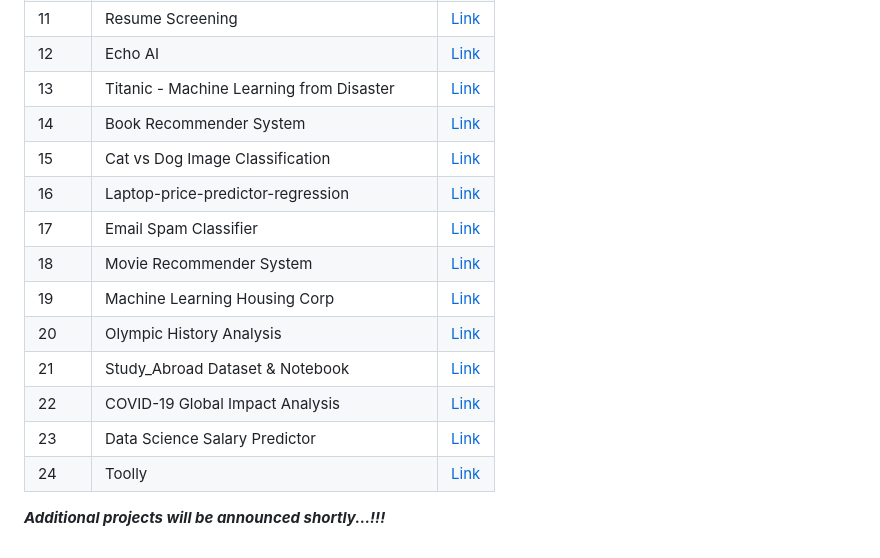
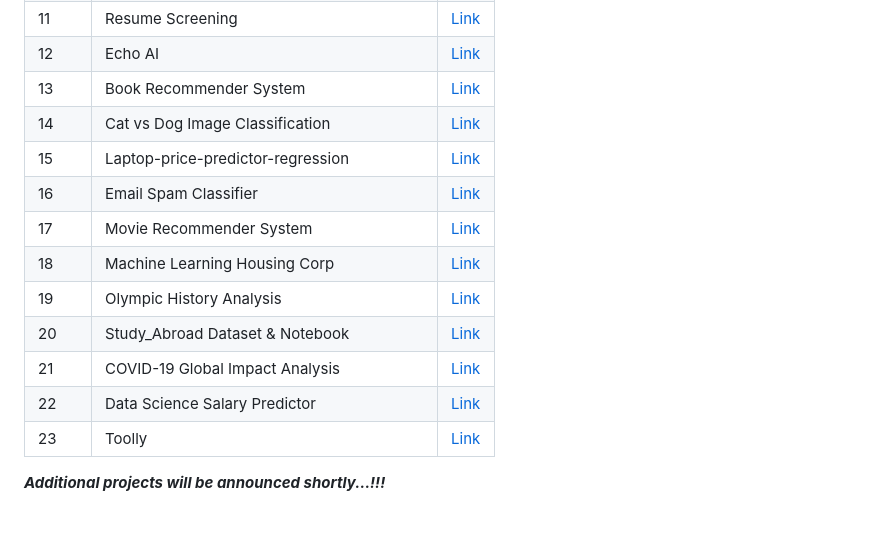
Before and after one commit to AdilShamim8/100-AI-Machine-Learning-Deep-Learnin-Projects, a Markdown page: README.md, the part around the change. Rendered like a GitHub page.

```diff
--- a/README.md
+++ b/README.md
@@ -37,16 +37,15 @@ Follow me on Kaggle: [![Kaggle](https://img.shields.io/badge/Kaggle-20BEFF?style
 | 10    | Pose Detection                                               | [Link](https://github.com/AdilShamim8/Posture-detection) |
 | 11    | Resume Screening                                             | [Link](https://github.com/AdilShamim8/Resume-Screening) |
 | 12    | Echo AI                                                      | [Link](https://github.com/AdilShamim8/Echo_AI) |
-| 13    | Titanic - Machine Learning from Disaster                     | [Link](https://github.com/AdilShamim8/Titanic-Machine-Learning-from-Disaster) |
-| 14    | Book Recommender System                                      | [Link](https://github.com/AdilShamim8/Book-Recommender-System) |
-| 15    | Cat vs Dog Image Classification                              | [Link](https://github.com/AdilShamim8/Cat_Vs_Dog_Image_Classification_Project)   |
-| 16    | Laptop-price-predictor-regression                            | [Link](https://github.com/AdilShamim8/Laptop-price-predictor-regression-project) |
-| 17    | Email Spam Classifier                                        | [Link](https://github.com/AdilShamim8/Email-Spam-Classifier) |
-| 18    | Movie Recommender System                                     | [Link](https://github.com/AdilShamim8/Movie-Recommender-System) |
-| 19    | Machine Learning Housing Corp                                | [Link](https://github.com/AdilShamim8/Machine_Learning_Housing_Corp) |
-| 20    | Olympic History Analysis                                     | [Link](https://github.com/AdilShamim8/Olympic_History_Analysis) |
-| 21    | Study_Abroad Dataset & Notebook                              | [Link](https://github.com/AdilShamim8/Study_Abroad) |
-| 22    | COVID-19 Global Impact Analysis                              | [Link](https://github.com/AdilShamim8/COVID-19_Global_Impact_Analysis) |
-| 23    | Data Science Salary Predictor                                | [Link](https://github.com/AdilShamim8/Data-Science-Salary-Predictor) |
-| 24    | Toolly                                                       | [Link](https://github.com/AdilShamim8/Toolly) |
+| 13    | Book Recommender System                                      | [Link](https://github.com/AdilShamim8/Book-Recommender-System) |
+| 14    | Cat vs Dog Image Classification                              | [Link](https://github.com/AdilShamim8/Cat_Vs_Dog_Image_Classification_Project)   |
+| 15    | Laptop-price-predictor-regression                            | [Link](https://github.com/AdilShamim8/Laptop-price-predictor-regression-project) |
+| 16    | Email Spam Classifier                                        | [Link](https://github.com/AdilShamim8/Email-Spam-Classifier) |
+| 17    | Movie Recommender System                                     | [Link](https://github.com/AdilShamim8/Movie-Recommender-System) |
+| 18    | Machine Learning Housing Corp                                | [Link](https://github.com/AdilShamim8/Machine_Learning_Housing_Corp) |
+| 19    | Olympic History Analysis                                     | [Link](https://github.com/AdilShamim8/Olympic_History_Analysis) |
+| 20    | Study_Abroad Dataset & Notebook                              | [Link](https://github.com/AdilShamim8/Study_Abroad) |
+| 21    | COVID-19 Global Impact Analysis                              | [Link](https://github.com/AdilShamim8/COVID-19_Global_Impact_Analysis) |
+| 22    | Data Science Salary Predictor                                | [Link](https://github.com/AdilShamim8/Data-Science-Salary-Predictor) |
+| 23    | Toolly                                                       | [Link](https://github.com/AdilShamim8/Toolly) |
 ***Additional projects will be announced shortly...!!!***
```
